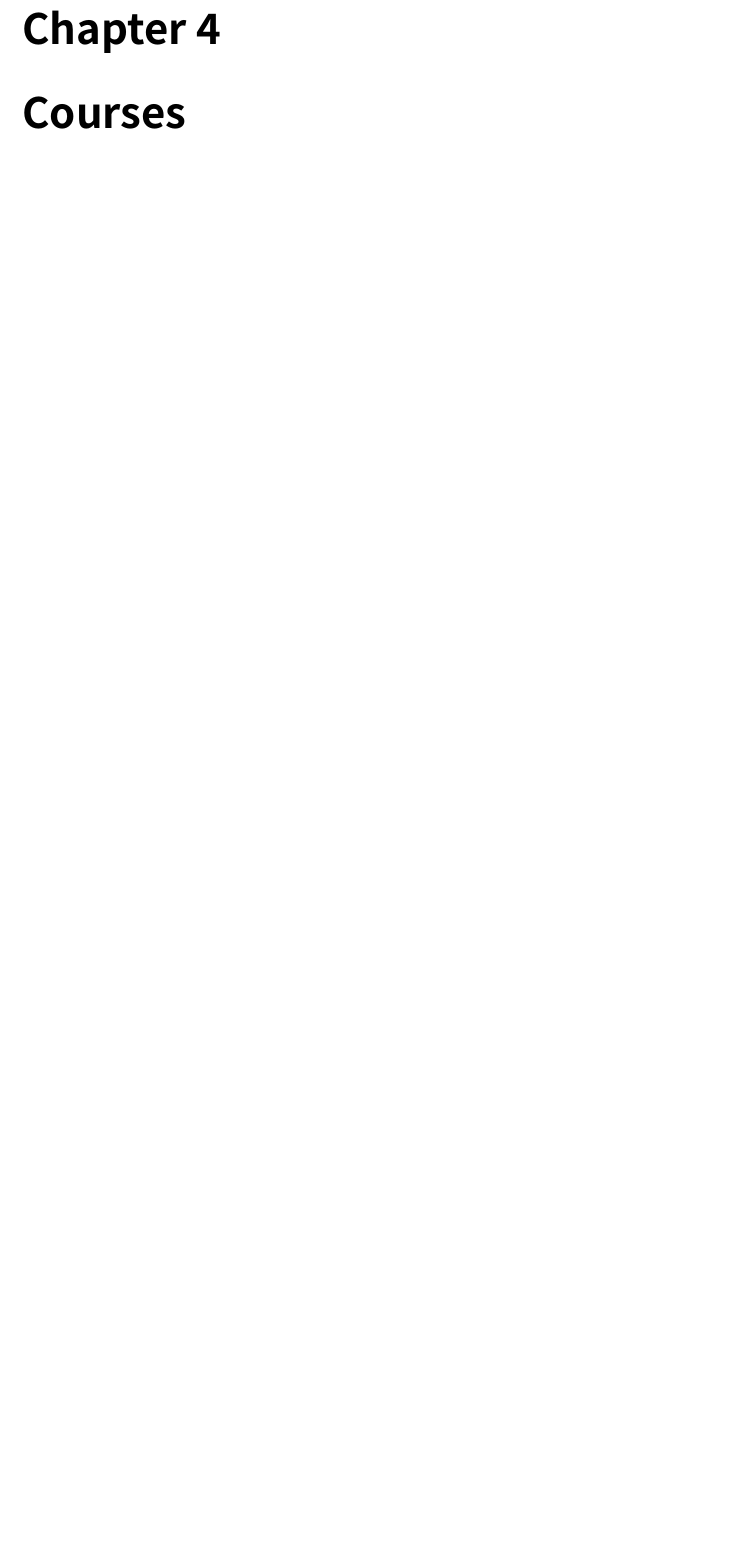
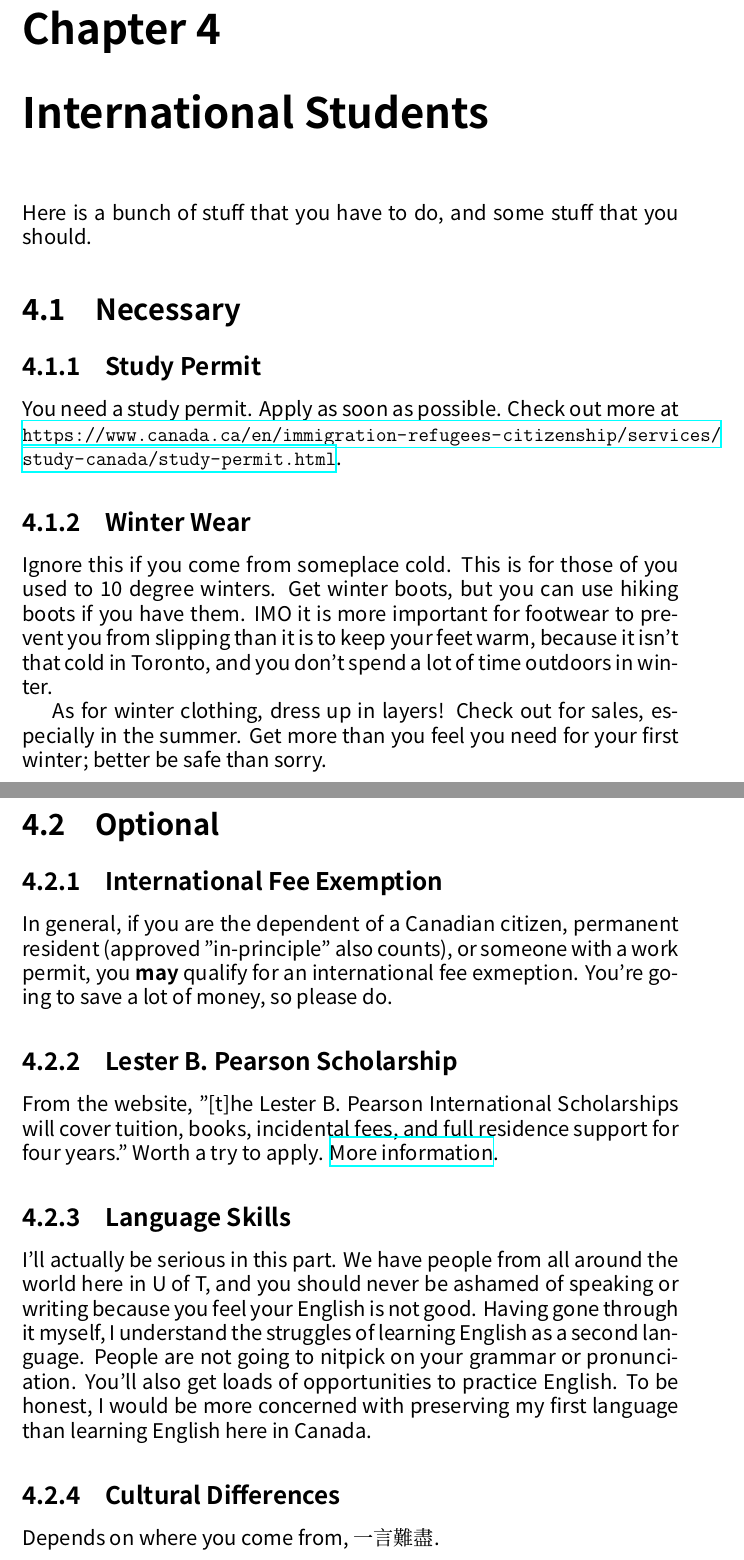
Before and after one commit to latexsupremecist/EngSci, a LaTeX thesis (Unofficial_First_Year_Guide_To_Everything/Unofficial_First_Year_Guide_To_Everything.tex, which reads Unofficial_First_Year_Guide_To_Everything/international.tex): part of page 11 of 30 before the commit and two parts of pages 11 and 12 of 34 after it, the two joined at a grey line, cut so that both start at the same text, the shorter picture padded with empty space. Compiled offline with XeLaTeX; a missing font is replaced by an installed copy or a similar font.

```diff
--- a/Unofficial_First_Year_Guide_To_Everything/Unofficial_First_Year_Guide_To_Everything.tex
+++ b/Unofficial_First_Year_Guide_To_Everything/Unofficial_First_Year_Guide_To_Everything.tex
@@ -21,6 +21,12 @@
 \chapter{Preparing for EngSci}
 \input{prep}
 
+\chapter{International Students}
+\input{international}
+
+\chapter{Accessibility Services and Accommodations}
+\input{accommodations}
+
 \chapter{Courses}
 \input{courses}
 
--- /dev/null
+++ b/Unofficial_First_Year_Guide_To_Everything/international.tex
@@ -0,0 +1,31 @@
+Here is a bunch of stuff that you have to do, and some stuff that you should.
+
+\section{Necessary}
+
+\subsection{Study Permit}
+
+You need a study permit. Apply as soon as possible. Check out more at \url{https://www.canada.ca/en/immigration-refugees-citizenship/services/study-canada/study-permit.html}.
+
+\subsection{Winter Wear}
+
+Ignore this if you come from someplace cold. This is for those of you used to 10 degree winters. Get winter boots, but you can use hiking boots if you have them. IMO it is more important for footwear to prevent you from slipping than it is to keep your feet warm, because it isn't that cold in Toronto, and you don't spend a lot of time outdoors in winter.
+
+As for winter clothing, dress up in layers! Check out for sales, especially in the summer. Get more than you feel you need for your first winter; better be safe than sorry.
+
+\section{Optional}
+
+\subsection{International Fee Exemption}
+
+In general, if you are the dependent of a Canadian citizen, permanent resident (approved "in-principle" also counts), or someone with a work permit, you \textbf{may} qualify for an international fee exmeption. You're going to save a lot of money, so please do.
+
+\subsection{Lester B. Pearson Scholarship}
+
+From the website, "[t]he Lester B. Pearson International Scholarships will cover tuition, books, incidental fees, and full residence support for four years." Worth a try to apply. \href{https://future.utoronto.ca/pearson/about/}{More information}.
+
+\subsection{Language Skills}
+
+I'll actually be serious in this part. We have people from all around the world here in U of T, and you should never be ashamed of speaking or writing because you feel your English is not good. Having gone through it myself, I understand the struggles of learning English as a second language. People are not going to nitpick on your grammar or pronunciation. You'll also get loads of opportunities to practice English. To be honest, I would be more concerned with preserving my first language than learning English here in Canada.
+
+\subsection{Cultural Differences}
+
+Depends on where you come from, 一言難盡.
```
Also changed, not shown: Unofficial_First_Year_Guide_To_Everything/accommodations.tex (added, +13 -0 lines), Unofficial_First_Year_Guide_To_Everything/introduction.tex (+1 -1 lines), Unofficial_First_Year_Guide_To_Everything/uoft.tex (+2 -2 lines), Unofficial_First_Year_Guide_To_Everything/Unofficial_First_Year_Guide_To_Everything.pdf, Unofficial_First_Year_Guide_To_Everything/Unofficial_First_Year_Guide_To_Everything.tex (2 more changed lines), 2 other files.
